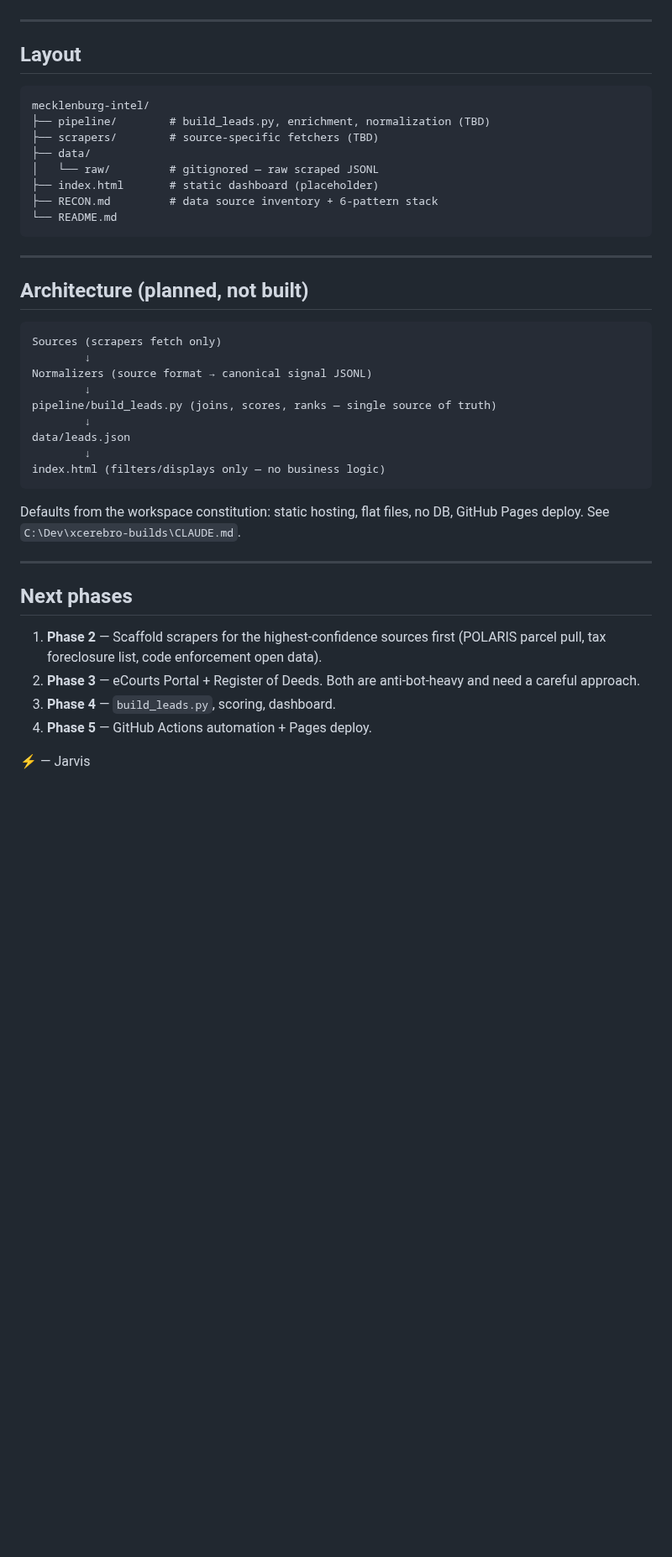
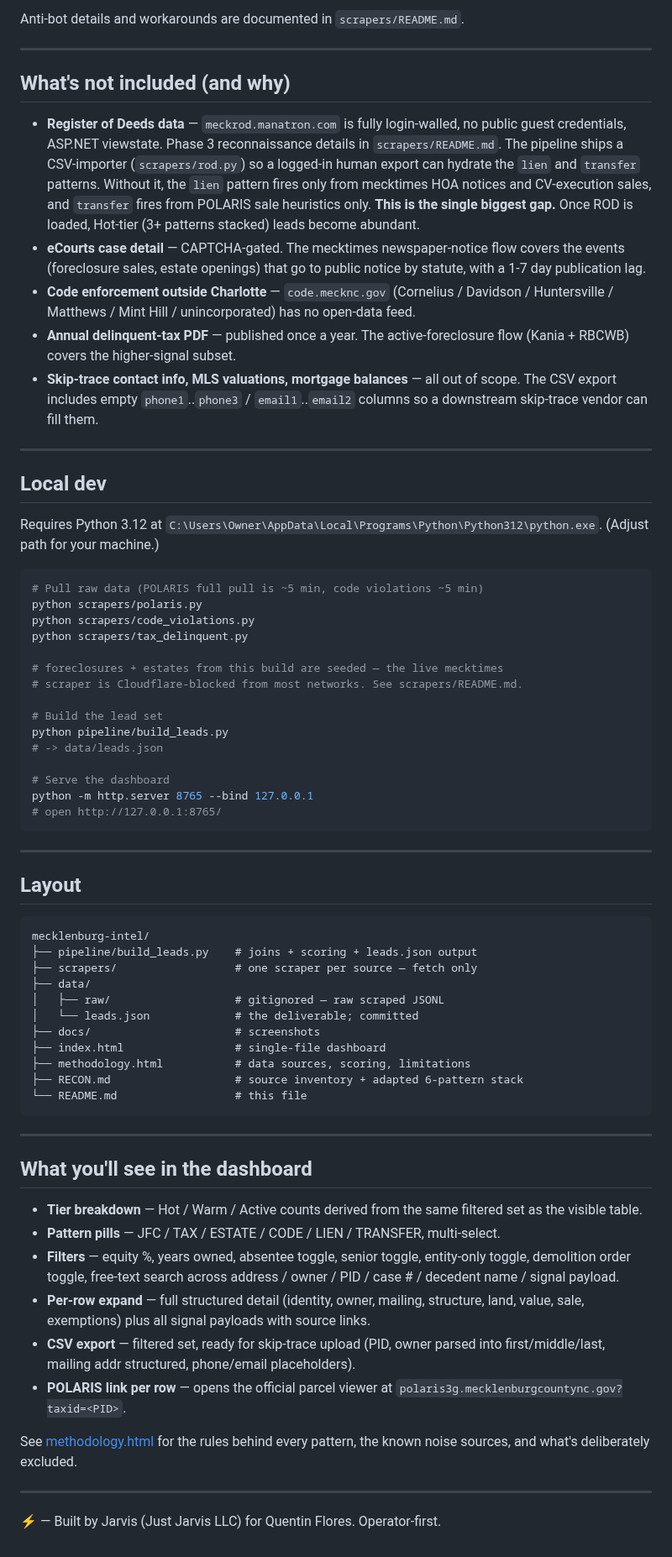
Before and after one commit to xcerebroai/mecklenburg-intel, a Markdown page: README.md, the part around one of its changes. Shown at 84% size. Drawn GitHub-style; blank space fills up the shorter version.

Commit message:
docs: README rewrite with screenshot + sources + limitations
Top-of-repo README now opens with:

  - Dashboard screenshot (docs/dashboard.png)
  - One-paragraph what-it-is positioning
  - "Status: test-run POC" callout up front (no overselling)

Followed by:

  - How it works — 3 paragraphs covering the scraper / pipeline /
    dashboard split and the two non-negotiable design rules (tier from
    stack depth, single matches() function for both counts and rows)
  - Data sources table — what we use, auth, auto-scrape status
  - What's not included and why — ROD, eCourts detail, county code
    enforcement outside Charlotte, annual delinquent PDF, skip trace
  - Local dev — exact commands to pull, build, serve
  - Layout — directory tree
  - Dashboard feature summary

Also adds docs/methodology.png companion screenshot for cross-linking
between methodology page and README.

⚡ — Jarvis

Co-Authored-By: Claude Opus 4.7 (1M context) <noreply@anthropic.com>

````diff
--- a/README.md
+++ b/README.md
@@ -20,3 +33,38 @@ Mecklenburg is **not** Texas. NC is a judicial-foreclosure state with different
+Anti-bot details and workarounds are documented in `scrapers/README.md`.
+
+---
+
+## What's not included (and why)
+
+- **Register of Deeds data** — `meckrod.manatron.com` is fully login-walled, no public guest credentials, ASP.NET viewstate. Phase 3 reconnaissance details in `scrapers/README.md`. The pipeline ships a CSV-importer (`scrapers/rod.py`) so a logged-in human export can hydrate the `lien` and `transfer` patterns. Without it, the `lien` pattern fires only from mecktimes HOA notices and CV-execution sales, and `transfer` fires from POLARIS sale heuristics only. **This is the single biggest gap.** Once ROD is loaded, Hot-tier (3+ patterns stacked) leads become abundant.
+- **eCourts case detail** — CAPTCHA-gated. The mecktimes newspaper-notice flow covers the events (foreclosure sales, estate openings) that go to public notice by statute, with a 1-7 day publication lag.
+- **Code enforcement outside Charlotte** — `code.mecknc.gov` (Cornelius / Davidson / Huntersville / Matthews / Mint Hill / unincorporated) has no open-data feed.
+- **Annual delinquent-tax PDF** — published once a year. The active-foreclosure flow (Kania + RBCWB) covers the higher-signal subset.
+- **Skip-trace contact info, MLS valuations, mortgage balances** — all out of scope. The CSV export includes empty `phone1`..`phone3` / `email1`..`email2` columns so a downstream skip-trace vendor can fill them.
+
+---
+
+## Local dev
+
+Requires Python 3.12 at `C:\Users\Owner\AppData\Local\Programs\Python\Python312\python.exe`. (Adjust path for your machine.)
+
+```bash
+# Pull raw data (POLARIS full pull is ~5 min, code violations ~5 min)
+python scrapers/polaris.py
+python scrapers/code_violations.py
+python scrapers/tax_delinquent.py
+
+# foreclosures + estates from this build are seeded — the live mecktimes
+# scraper is Cloudflare-blocked from most networks. See scrapers/README.md.
+
+# Build the lead set
+python pipeline/build_leads.py
+# -> data/leads.json
+
+# Serve the dashboard
+python -m http.server 8765 --bind 127.0.0.1
+# open http://127.0.0.1:8765/
+```
 
 ---
 
@@ -24,40 +72,31 @@ Mecklenburg is **not** Texas. NC is a judicial-foreclosure state with different
 
 ```
 mecklenburg-intel/
-├── pipeline/        # build_leads.py, enrichment, normalization (TBD)
-├── scrapers/        # source-specific fetchers (TBD)
+├── pipeline/build_leads.py    # joins + scoring + leads.json output
+├── scrapers/                  # one scraper per source — fetch only
 ├── data/
-│   └── raw/         # gitignored — raw scraped JSONL
-├── index.html       # static dashboard (placeholder)
-├── RECON.md         # data source inventory + 6-pattern stack
-└── README.md
+│   ├── raw/                   # gitignored — raw scraped JSONL
+│   └── leads.json             # the deliverable; committed
+├── docs/                      # screenshots
+├── index.html                 # single-file dashboard
+├── methodology.html           # data sources, scoring, limitations
+├── RECON.md                   # source inventory + adapted 6-pattern stack
+└── README.md                  # this file
 ```
 
 ---
 
-## Architecture (planned, not built)
+## What you'll see in the dashboard
 
-```
-Sources (scrapers fetch only)
-        ↓
-Normalizers (source format → canonical signal JSONL)
-        ↓
-pipeline/build_leads.py (joins, scores, ranks — single source of truth)
-        ↓
-data/leads.json
-        ↓
-index.html (filters/displays only — no business logic)
-```
+- **Tier breakdown** — Hot / Warm / Active counts derived from the same filtered set as the visible table.
+- **Pattern pills** — JFC / TAX / ESTATE / CODE / LIEN / TRANSFER, multi-select.
+- **Filters** — equity %, years owned, absentee toggle, senior toggle, entity-only toggle, demolition order toggle, free-text search across address / owner / PID / case # / decedent name / signal payload.
+- **Per-row expand** — full structured detail (identity, owner, mailing, structure, land, value, sale, exemptions) plus all signal payloads with source links.
+- **CSV export** — filtered set, ready for skip-trace upload (PID, owner parsed into first/middle/last, mailing addr structured, phone/email placeholders).
+- **POLARIS link per row** — opens the official parcel viewer at `polaris3g.mecklenburgcountync.gov?taxid=<PID>`.
 
-Defaults from the workspace constitution: static hosting, flat files, no DB, GitHub Pages deploy. See `C:\Dev\xcerebro-builds\CLAUDE.md`.
+See [methodology.html](methodology.html) for the rules behind every pattern, the known noise sources, and what's deliberately excluded.
 
 ---
 
-## Next phases
-
-1. **Phase 2** — Scaffold scrapers for the highest-confidence sources first (POLARIS parcel pull, tax foreclosure list, code enforcement open data).
-2. **Phase 3** — eCourts Portal + Register of Deeds. Both are anti-bot-heavy and need a careful approach.
-3. **Phase 4** — `build_leads.py`, scoring, dashboard.
-4. **Phase 5** — GitHub Actions automation + Pages deploy.
-
-⚡ — Jarvis
+⚡ — Built by Jarvis (Just Jarvis LLC) for Quentin Flores. Operator-first.
````
Also changed, not shown: other parts of README.md (+24 -11 lines), docs/dashboard.png (added), docs/methodology.png (added).
